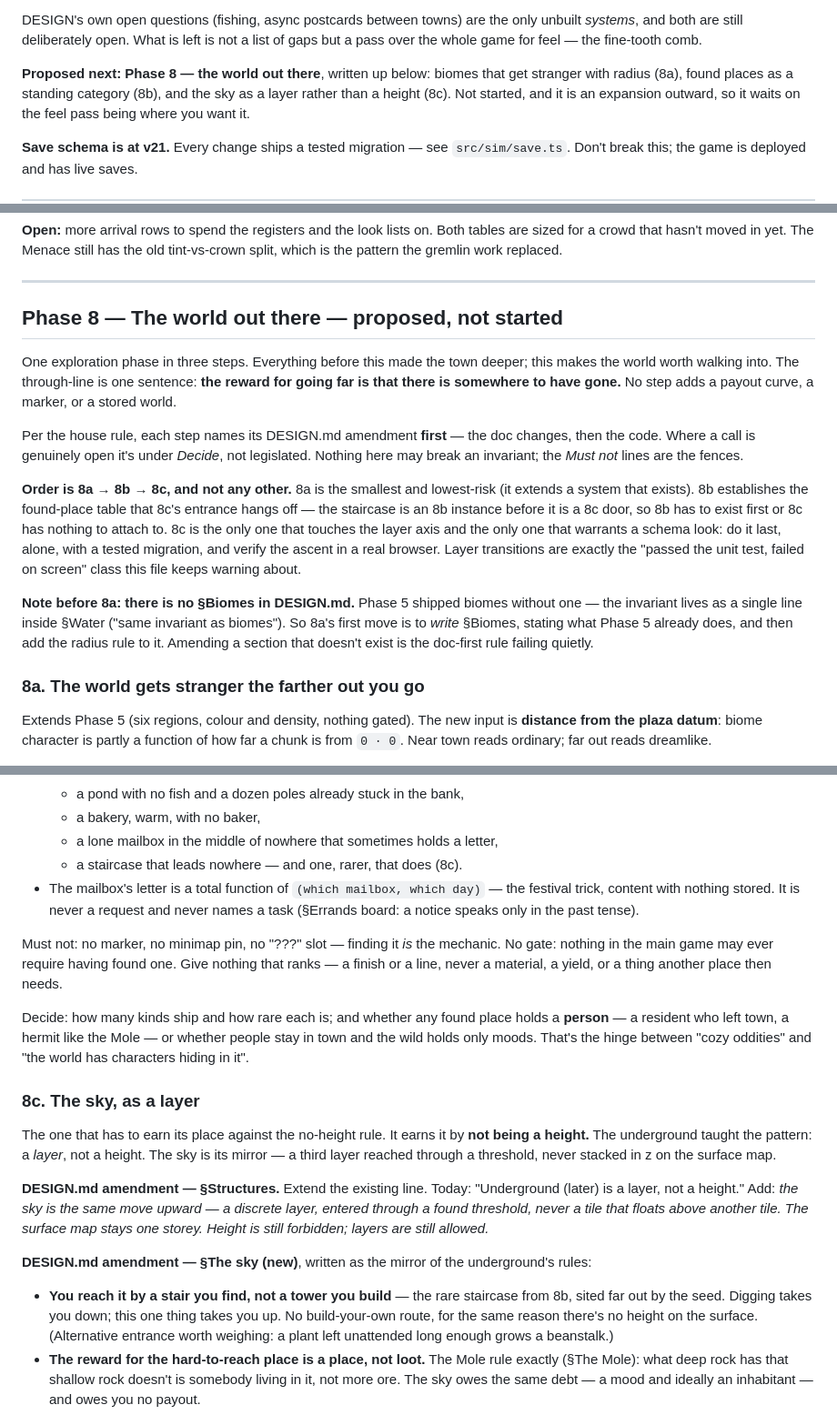
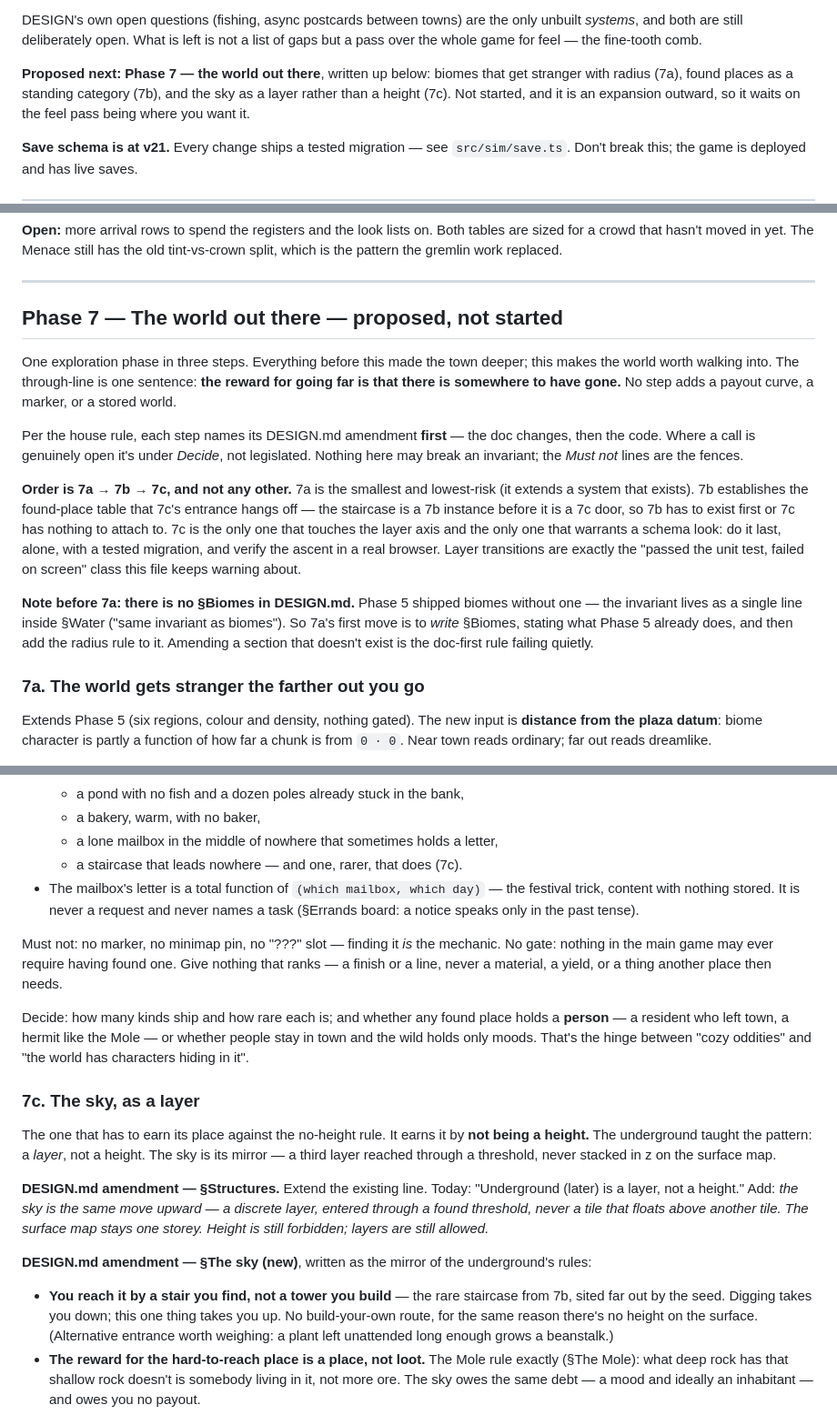
Before and after one commit to kassandrews/the_farm, a Markdown page: ROADMAP.md, 3 parts joined by grey strips. Shown at 91% size. Rendered like a GitHub page.

Commit message:
Close the gap in the phase numbers
The naming pass was numbered 7 with nothing at 6. It follows Phase 5, so
it is Phase 6, and the proposed exploration phase is 7.

Co-Authored-By: Claude <noreply@anthropic.com>
Claude-Session: https://claude.ai/code/session_01P5YKNu8dL4G87cEZ2ER4VE

```diff
--- a/ROADMAP.md
+++ b/ROADMAP.md
@@ -137,9 +137,9 @@ DESIGN's own open questions (fishing, async postcards between towns) are the onl
 unbuilt *systems*, and both are still deliberately open. What is left is not a
 list of gaps but a pass over the whole game for feel — the fine-tooth comb.
 
-**Proposed next: Phase 8 — the world out there**, written up below: biomes that
-get stranger with radius (8a), found places as a standing category (8b), and the
-sky as a layer rather than a height (8c). Not started, and it is an expansion
+**Proposed next: Phase 7 — the world out there**, written up below: biomes that
+get stranger with radius (7a), found places as a standing category (7b), and the
+sky as a layer rather than a height (7c). Not started, and it is an expansion
 outward, so it waits on the feel pass being where you want it.
 
 **Save schema is at v21.** Every change ships a tested migration — see
@@ -2631,7 +2631,7 @@ old tint-vs-crown split, which is the pattern the gremlin work replaced.
 
 ---
 
-## Phase 8 — The world out there — **proposed, not started**
+## Phase 7 — The world out there — **proposed, not started**
 
 One exploration phase in three steps. Everything before this made the town
 deeper; this makes the world worth walking into. The through-line is one
@@ -2643,22 +2643,22 @@ changes, then the code. Where a call is genuinely open it's under *Decide*, not
 legislated. Nothing here may break an invariant; the *Must not* lines are the
 fences.
 
-**Order is 8a → 8b → 8c, and not any other.** 8a is the smallest and lowest-risk
-(it extends a system that exists). 8b establishes the found-place table that
-8c's entrance hangs off — the staircase is an 8b instance before it is a 8c door,
-so 8b has to exist first or 8c has nothing to attach to. 8c is the only one that
+**Order is 7a → 7b → 7c, and not any other.** 7a is the smallest and lowest-risk
+(it extends a system that exists). 7b establishes the found-place table that
+7c's entrance hangs off — the staircase is a 7b instance before it is a 7c door,
+so 7b has to exist first or 7c has nothing to attach to. 7c is the only one that
 touches the layer axis and the only one that warrants a schema look: do it last,
 alone, with a tested migration, and verify the ascent in a real browser. Layer
 transitions are exactly the "passed the unit test, failed on screen" class this
 file keeps warning about.
 
-**Note before 8a: there is no §Biomes in DESIGN.md.** Phase 5 shipped biomes
+**Note before 7a: there is no §Biomes in DESIGN.md.** Phase 5 shipped biomes
 without one — the invariant lives as a single line inside §Water ("same
-invariant as biomes"). So 8a's first move is to *write* §Biomes, stating what
+invariant as biomes"). So 7a's first move is to *write* §Biomes, stating what
 Phase 5 already does, and then add the radius rule to it. Amending a section
 that doesn't exist is the doc-first rule failing quietly.
 
-### 8a. The world gets stranger the farther out you go
+### 7a. The world gets stranger the farther out you go
 
 Extends Phase 5 (six regions, colour and density, nothing gated). The new input
 is **distance from the plaza datum**: biome character is partly a function of
@@ -2730,7 +2730,7 @@ Build:
   - a pond with no fish and a dozen poles already stuck in the bank,
   - a bakery, warm, with no baker,
   - a lone mailbox in the middle of nowhere that sometimes holds a letter,
-  - a staircase that leads nowhere — and one, rarer, that does (8c).
+  - a staircase that leads nowhere — and one, rarer, that does (7c).
 - The mailbox's letter is a total function of `(which mailbox, which day)` — the
   festival trick, content with nothing stored. It is never a request and never
   names a task (§Errands board: a notice speaks only in the past tense).
@@ -2745,7 +2745,7 @@ holds a **person** — a resident who left town, a hermit like the Mole — or
 whether people stay in town and the wild holds only moods. That's the hinge
 between "cozy oddities" and "the world has characters hiding in it".
 
-### 8c. The sky, as a layer
+### 7c. The sky, as a layer
 
 The one that has to earn its place against the no-height rule. It earns it by
 **not being a height.** The underground taught the pattern: a *layer*, not a
@@ -2762,7 +2762,7 @@ forbidden; layers are still allowed.*
 underground's rules:
 
 - **You reach it by a stair you find, not a tower you build** — the rare
-  staircase from 8b, sited far out by the seed. Digging takes you down; this one
+  staircase from 7b, sited far out by the seed. Digging takes you down; this one
   thing takes you up. No build-your-own route, for the same reason there's no
   height on the surface. (Alternative entrance worth weighing: a plant left
   unattended long enough grows a beanstalk.)
```
Also changed, not shown: other parts of ROADMAP.md (+4 -4 lines).
